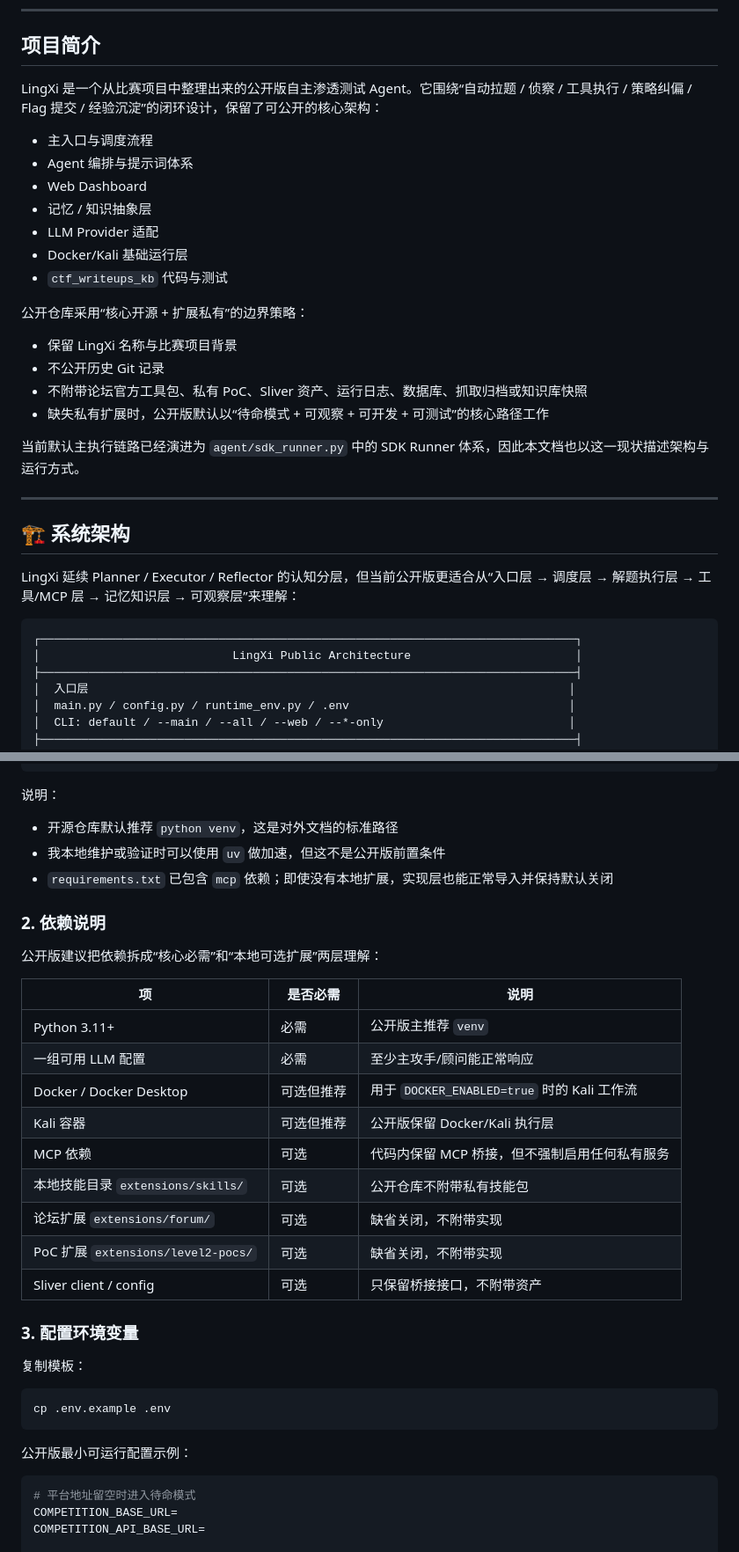
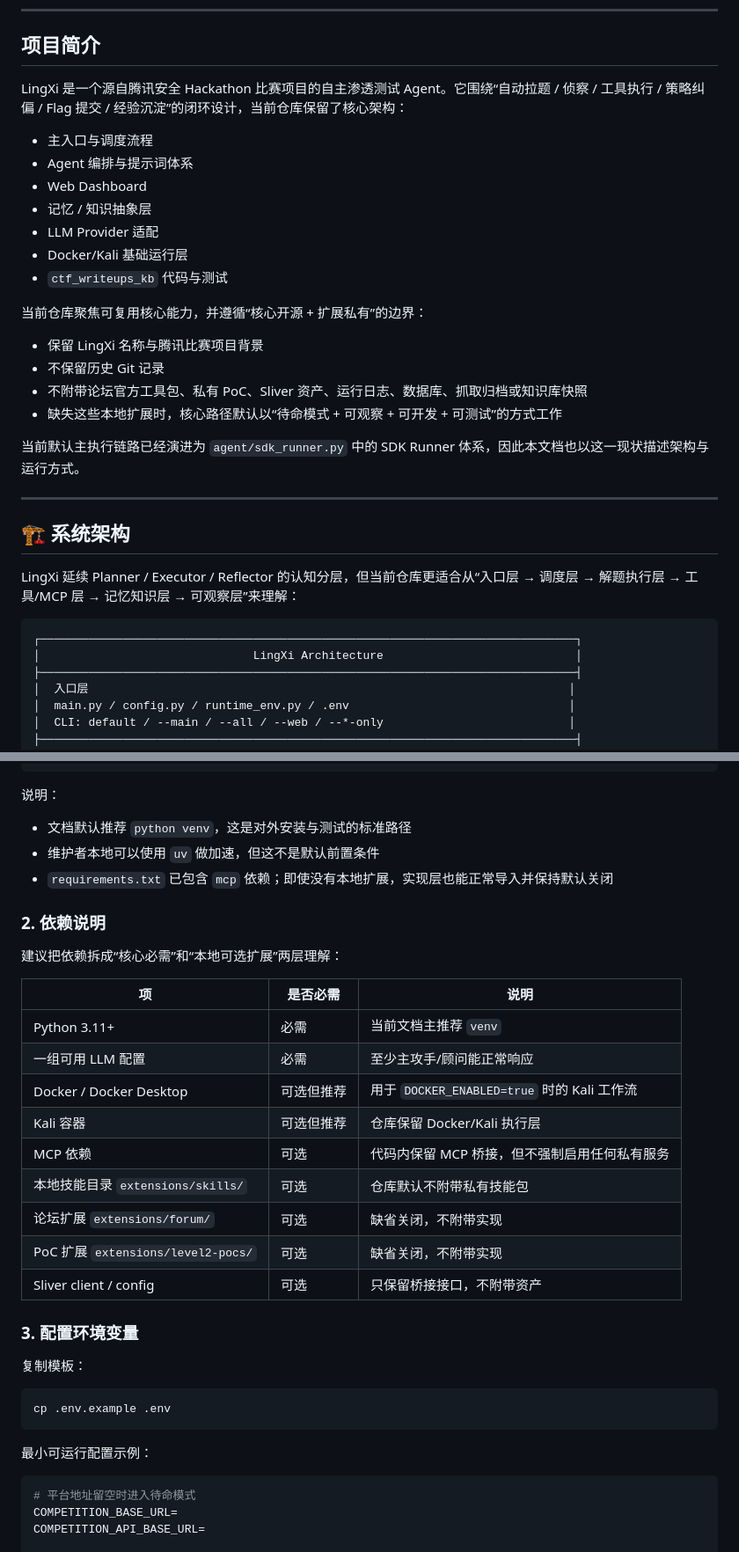
Before and after one commit to LTX-GOD/LingXi, a Markdown page: README.md, 2 parts joined by grey strips. Shown at 88% size. GitHub-like rendering.

````diff
--- a/README.md
+++ b/README.md
@@ -40,7 +40,7 @@ _Autonomous Penetration Testing Intelligence_
 
 ## 项目简介
 
-LingXi 是一个从比赛项目中整理出来的公开版自主渗透测试 Agent。它围绕“自动拉题 / 侦察 / 工具执行 / 策略纠偏 / Flag 提交 / 经验沉淀”的闭环设计，保留了可公开的核心架构：
+LingXi 是一个源自腾讯安全 Hackathon 比赛项目的自主渗透测试 Agent。它围绕“自动拉题 / 侦察 / 工具执行 / 策略纠偏 / Flag 提交 / 经验沉淀”的闭环设计，当前仓库保留了核心架构：
 
 - 主入口与调度流程
 - Agent 编排与提示词体系
@@ -50,12 +50,12 @@ LingXi 是一个从比赛项目中整理出来的公开版自主渗透测试 Age
 - Docker/Kali 基础运行层
 - `ctf_writeups_kb` 代码与测试
 
-公开仓库采用“核心开源 + 扩展私有”的边界策略：
+当前仓库聚焦可复用核心能力，并遵循“核心开源 + 扩展私有”的边界：
 
-- 保留 LingXi 名称与比赛项目背景
-- 不公开历史 Git 记录
+- 保留 LingXi 名称与腾讯比赛项目背景
+- 不保留历史 Git 记录
 - 不附带论坛官方工具包、私有 PoC、Sliver 资产、运行日志、数据库、抓取归档或知识库快照
-- 缺失私有扩展时，公开版默认以“待命模式 + 可观察 + 可开发 + 可测试”的核心路径工作
+- 缺失这些本地扩展时，核心路径默认以“待命模式 + 可观察 + 可开发 + 可测试”的方式工作
 
 当前默认主执行链路已经演进为 `agent/sdk_runner.py` 中的 SDK Runner 体系，因此本文档也以这一现状描述架构与运行方式。
 
@@ -63,11 +63,11 @@ LingXi 是一个从比赛项目中整理出来的公开版自主渗透测试 Age
 
 ## 🏗️ 系统架构
 
-LingXi 延续 Planner / Executor / Reflector 的认知分层，但当前公开版更适合从“入口层 → 调度层 → 解题执行层 → 工具/MCP 层 → 记忆知识层 → 可观察层”来理解：
+LingXi 延续 Planner / Executor / Reflector 的认知分层，但当前仓库更适合从“入口层 → 调度层 → 解题执行层 → 工具/MCP 层 → 记忆知识层 → 可观察层”来理解：
 
 ```text
 ┌──────────────────────────────────────────────────────────────────────────────┐
-│                            LingXi Public Architecture                        │
+│                               LingXi Architecture                            │
 ├──────────────────────────────────────────────────────────────────────────────┤
 │  入口层                                                                      │
 │  main.py / config.py / runtime_env.py / .env                                │
@@ -260,22 +260,22 @@ python -m pip install -r requirements.txt
 
 说明：
 
-- 开源仓库默认推荐 `python venv`，这是对外文档的标准路径
-- 我本地维护或验证时可以使用 `uv` 做加速，但这不是公开版前置条件
+- 文档默认推荐 `python venv`，这是对外安装与测试的标准路径
+- 维护者本地可以使用 `uv` 做加速，但这不是默认前置条件
 - `requirements.txt` 已包含 `mcp` 依赖；即使没有本地扩展，实现层也能正常导入并保持默认关闭
 
 ### 2. 依赖说明
 
-公开版建议把依赖拆成“核心必需”和“本地可选扩展”两层理解：
+建议把依赖拆成“核心必需”和“本地可选扩展”两层理解：
 
 | 项 | 是否必需 | 说明 |
 | --- | --- | --- |
-| Python 3.11+ | 必需 | 公开版主推荐 `venv` |
+| Python 3.11+ | 必需 | 当前文档主推荐 `venv` |
 | 一组可用 LLM 配置 | 必需 | 至少主攻手/顾问能正常响应 |
 | Docker / Docker Desktop | 可选但推荐 | 用于 `DOCKER_ENABLED=true` 时的 Kali 工作流 |
-| Kali 容器 | 可选但推荐 | 公开版保留 Docker/Kali 执行层 |
+| Kali 容器 | 可选但推荐 | 仓库保留 Docker/Kali 执行层 |
 | MCP 依赖 | 可选 | 代码内保留 MCP 桥接，但不强制启用任何私有服务 |
-| 本地技能目录 `extensions/skills/` | 可选 | 公开仓库不附带私有技能包 |
+| 本地技能目录 `extensions/skills/` | 可选 | 仓库默认不附带私有技能包 |
 | 论坛扩展 `extensions/forum/` | 可选 | 缺省关闭，不附带实现 |
 | PoC 扩展 `extensions/level2-pocs/` | 可选 | 缺省关闭，不附带实现 |
 | Sliver client / config | 可选 | 只保留桥接接口，不附带资产 |
@@ -288,7 +288,7 @@ python -m pip install -r requirements.txt
 cp .env.example .env
 ```
 
-公开版最小可运行配置示例：
+最小可运行配置示例：
 
 ```env
 # 平台地址留空时进入待命模式
````
Also changed, not shown: other parts of README.md (+20 -20 lines).
